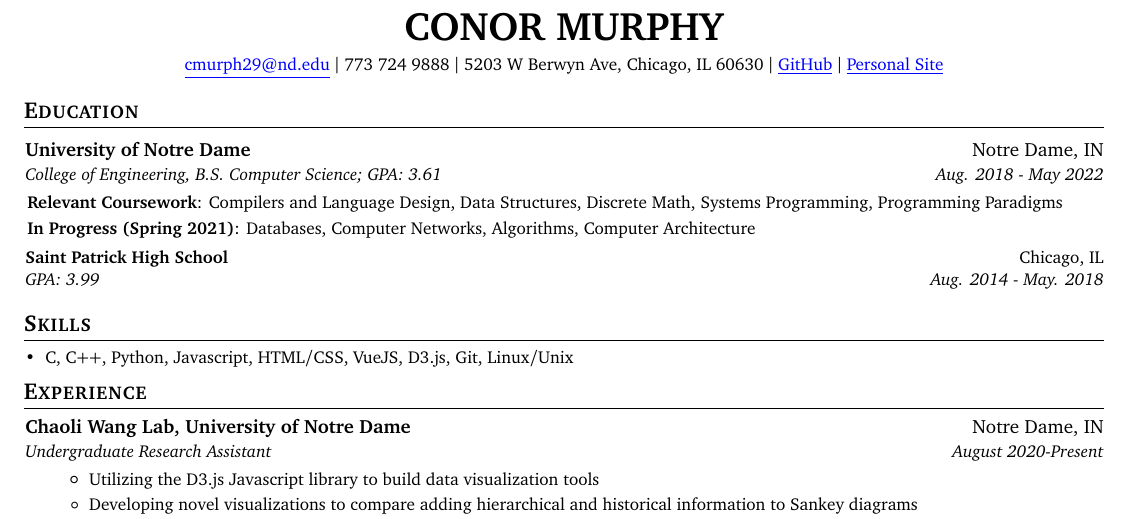
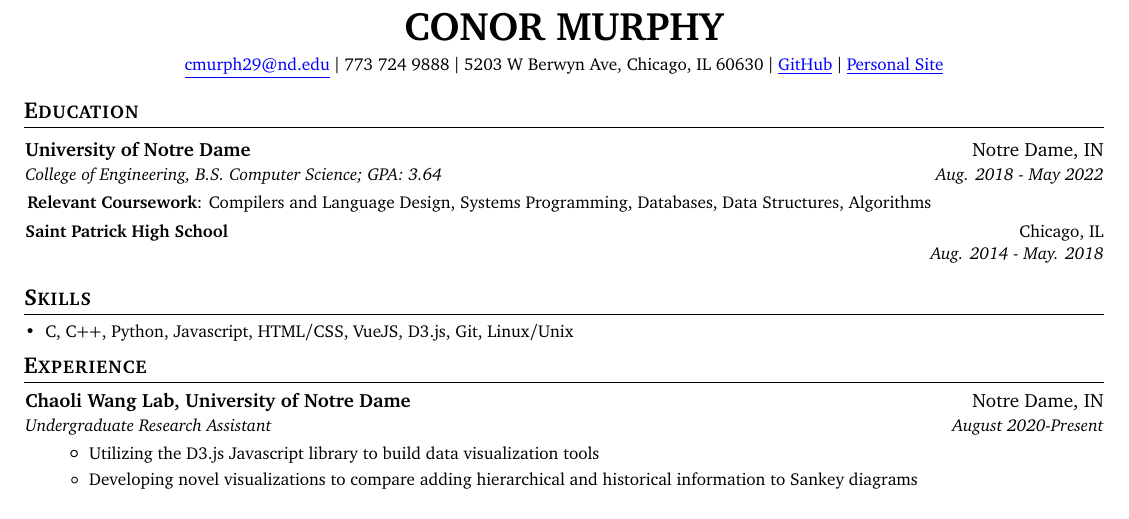
Before and after one commit to cnrmrphy/resume, a LaTeX CV (Resume.tex): part of the page, cut so that both start at the same text. Compiled offline with pdfLaTeX.

Commit message:
brotherman

```diff
--- a/Resume.tex
+++ b/Resume.tex
@@ -101,13 +101,12 @@
   \resumeSubHeadingListStart
     \resumeSubheading
       {University of Notre Dame}{Notre Dame, IN}
-      {College of Engineering, B.S. Computer Science;  GPA: 3.61}{Aug. 2018 - May 2022}
-      \resumeItemNoBullet{Relevant Coursework}{Compilers and Language Design, Data Structures, Discrete Math, Systems Programming, Programming Paradigms}
-      \resumeItemNoBullet{In Progress (Spring 2021)}{Databases, Computer Networks, Algorithms, Computer Architecture}
+      {College of Engineering, B.S. Computer Science;  GPA: 3.64}{Aug. 2018 - May 2022}
+      \resumeItemNoBullet{Relevant Coursework}{Compilers and Language Design, Systems Programming, Databases, Data Structures, Algorithms}
     \vspace{3pt}
     \resumeSubheading
       {Saint Patrick High School}{Chicago, IL}
-      {GPA: 3.99} {Aug. 2014 - May. 2018}
+      {} {Aug. 2014 - May. 2018}
   \resumeSubHeadingListEnd
 
   \vspace{3pt}
```
Also changed, not shown: Resume.pdf.
